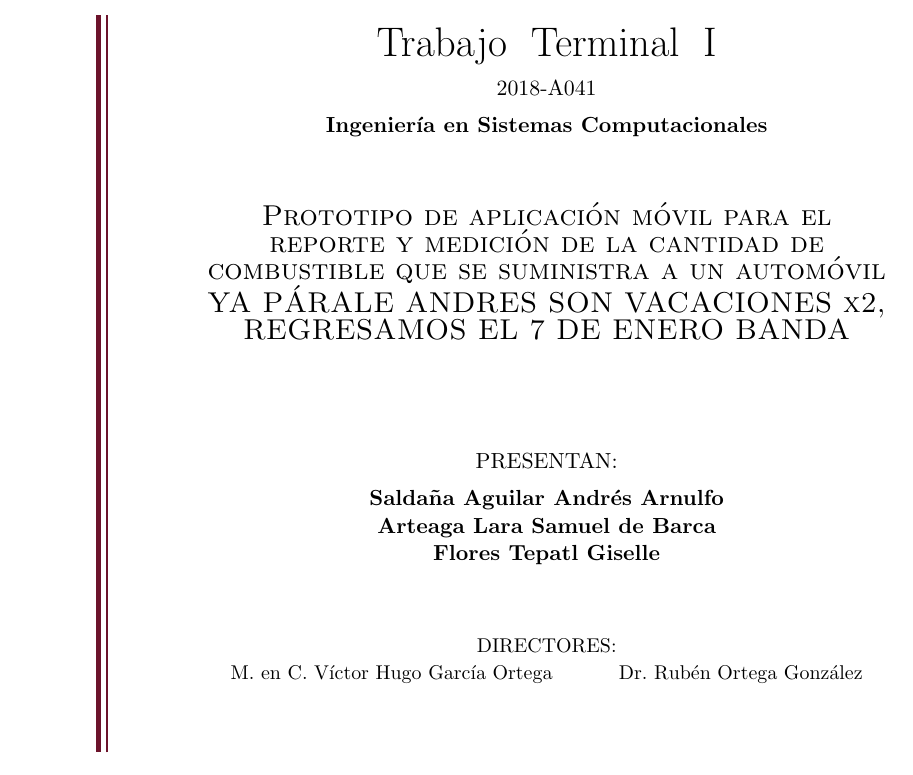
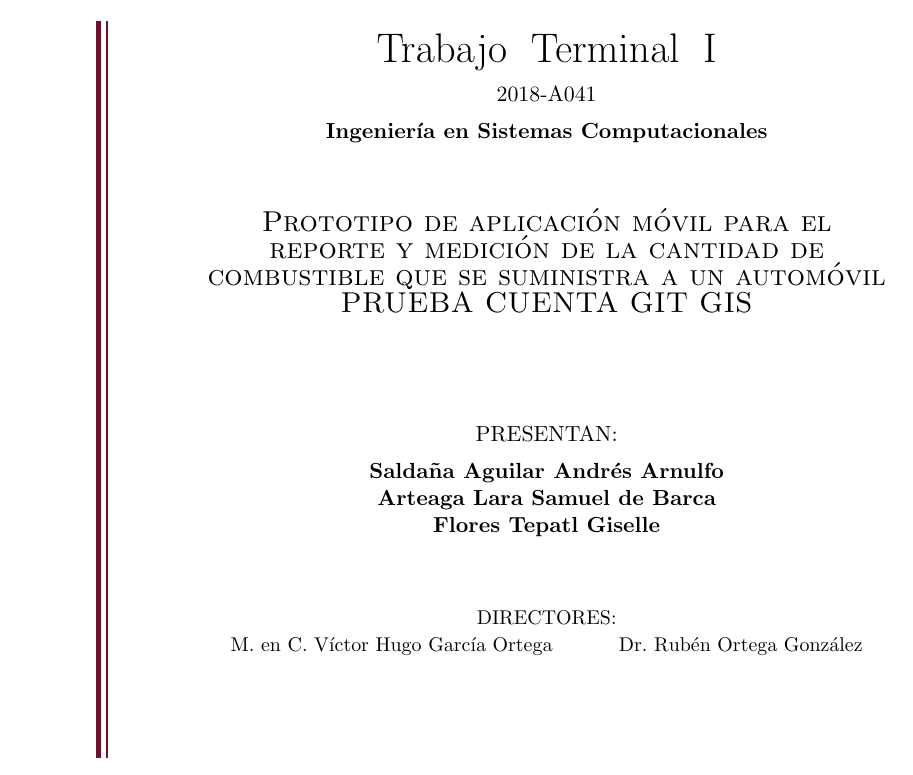
Before and after one commit to andresSaldanaAguilar/TT_DocumentoTecnico, a LaTeX thesis (tesis.tex): part of page 1 of 162, cut so that both start at the same text. Compiled offline with pdfLaTeX.

Commit message:
escribi mensaje Gis

```diff
--- a/tesis.tex
+++ b/tesis.tex
@@ -43,7 +43,7 @@
 %%%%%%%%%%%%%%%%%%%%%%%%%%%%%%%%%%%%%%%%%%%%%%%%%%%%%%%%%%%%%%%%%%%%%%%%%%%%%%%%
 %                                   DATOS                                      %
 %%%%%%%%%%%%%%%%%%%%%%%%%%%%%%%%%%%%%%%%%%%%%%%%%%%%%%%%%%%%%%%%%%%%%%%%%%%%%%%%
-\title{Prototipo de aplicación móvil para el reporte y medición de la cantidad de combustible que se suministra a un automóvil    YA PÁRALE ANDRES SON VACACIONES x2, REGRESAMOS EL 7 DE ENERO BANDA}
+\title{Prototipo de aplicación móvil para el reporte y medición de la cantidad de combustible que se suministra a un automóvil    PRUEBA CUENTA GIT GIS}
 \author{Saldaña Aguilar Andrés Arnulfo \\Arteaga Lara Samuel de Barca\\Flores Tepatl Giselle}
 \facultad{Escuela Superior de Cómputo}                 % Nombre de la facultad/escuela
 % \escudofacultad{Latex/Classes/Escudos/fmed_grande} % Aquí ponen la ruta y nombre del escudo de su facultad.
```
